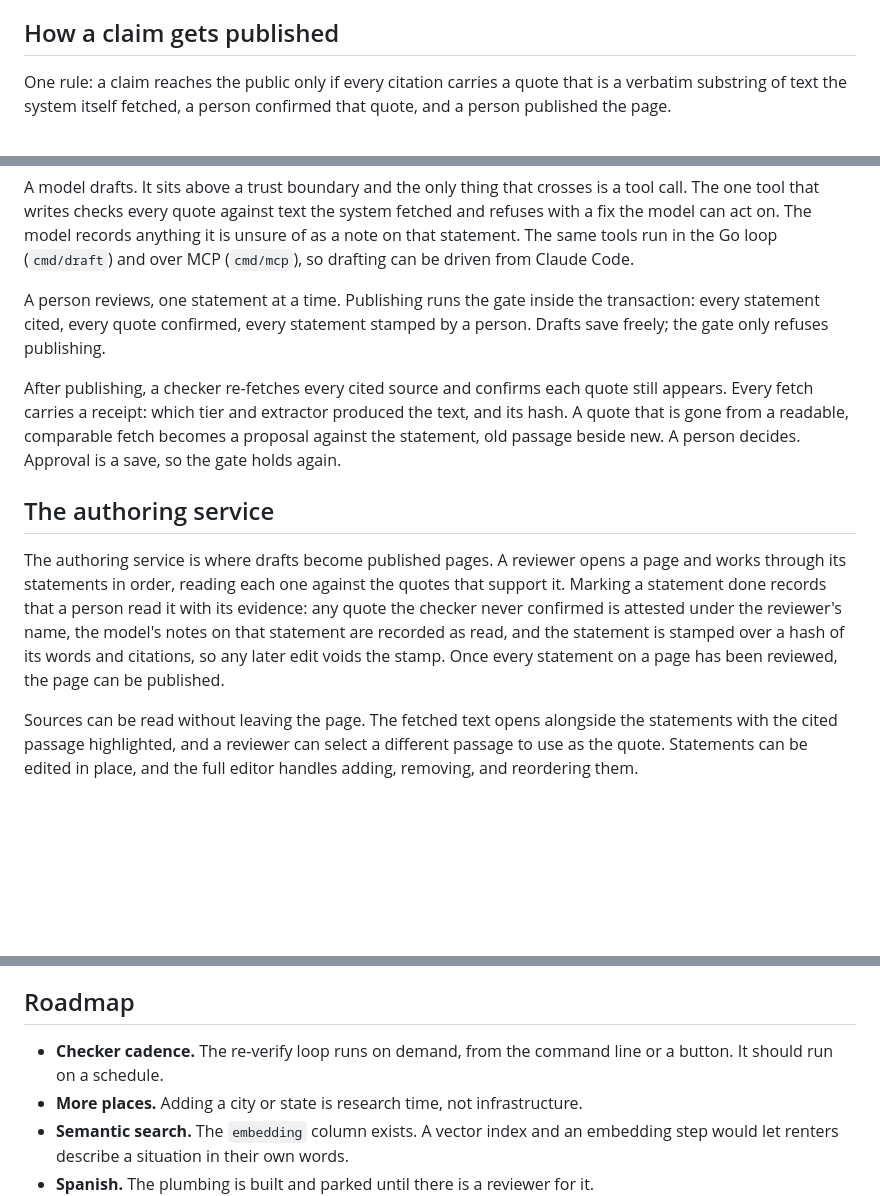
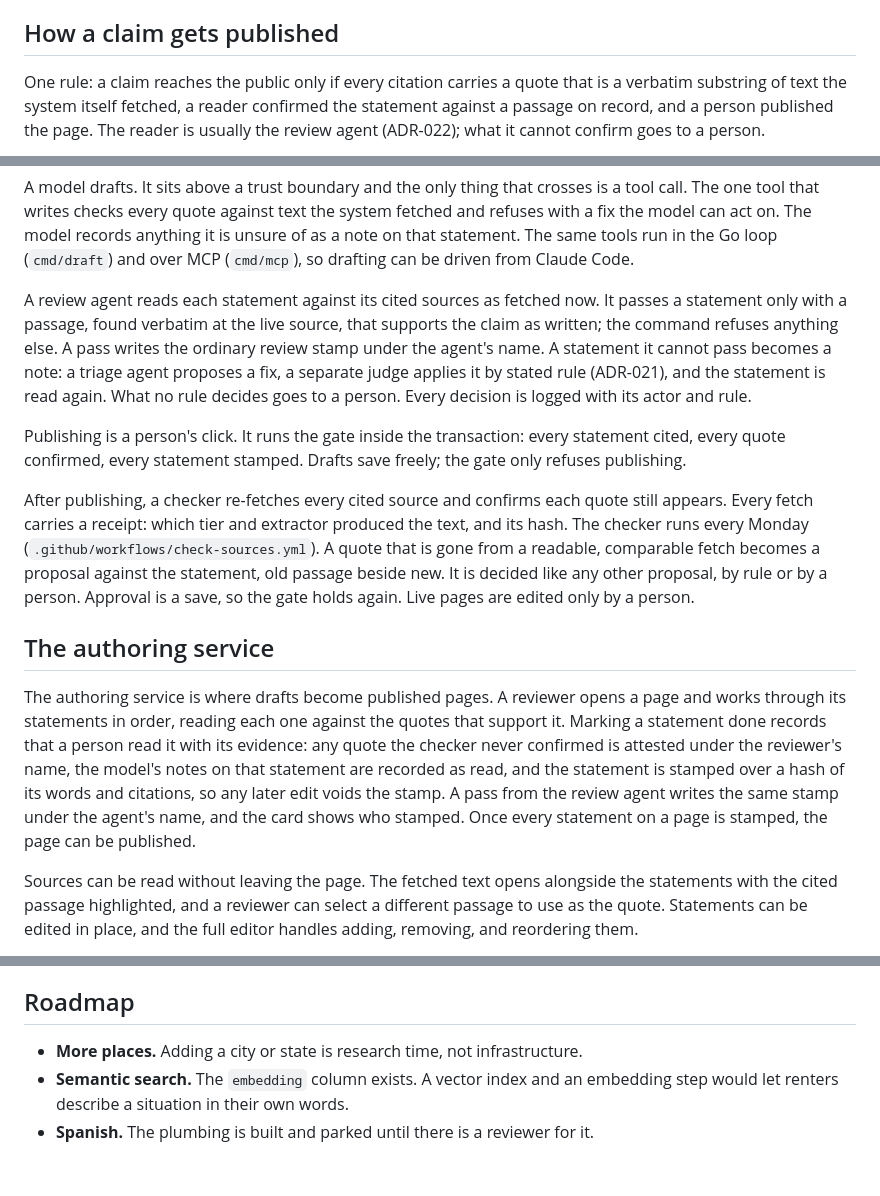
Before and after one commit to nazanindev/defensiverenting, a Markdown page: README.md, 3 parts joined by grey strips. Drawn GitHub-style; blank space fills up the shorter version.

Commit message:
README: review agent reads, a person publishes, checker runs weekly
Co-Authored-By: Claude Opus 5.5 <noreply@anthropic.com>

````diff
--- a/README.md
+++ b/README.md
@@ -14,7 +14,7 @@ Renters search by situation or browse by place. A city page inherits its state's
 
 ## How a claim gets published
 
-One rule: a claim reaches the public only if every citation carries a quote that is a verbatim substring of text the system itself fetched, a person confirmed that quote, and a person published the page.
+One rule: a claim reaches the public only if every citation carries a quote that is a verbatim substring of text the system itself fetched, a reader confirmed the statement against a passage on record, and a person published the page. The reader is usually the review agent (ADR-022); what it cannot confirm goes to a person.
 
 ```mermaid
 flowchart LR
@@ -36,13 +37,15 @@ flowchart LR
 
 A model drafts. It sits above a trust boundary and the only thing that crosses is a tool call. The one tool that writes checks every quote against text the system fetched and refuses with a fix the model can act on. The model records anything it is unsure of as a note on that statement. The same tools run in the Go loop (`cmd/draft`) and over MCP (`cmd/mcp`), so drafting can be driven from Claude Code.
 
-A person reviews, one statement at a time. Publishing runs the gate inside the transaction: every statement cited, every quote confirmed, every statement stamped by a person. Drafts save freely; the gate only refuses publishing.
+A review agent reads each statement against its cited sources as fetched now. It passes a statement only with a passage, found verbatim at the live source, that supports the claim as written; the command refuses anything else. A pass writes the ordinary review stamp under the agent's name. A statement it cannot pass becomes a note: a triage agent proposes a fix, a separate judge applies it by stated rule (ADR-021), and the statement is read again. What no rule decides goes to a person. Every decision is logged with its actor and rule.
 
-After publishing, a checker re-fetches every cited source and confirms each quote still appears. Every fetch carries a receipt: which tier and extractor produced the text, and its hash. A quote that is gone from a readable, comparable fetch becomes a proposal against the statement, old passage beside new. A person decides. Approval is a save, so the gate holds again.
+Publishing is a person's click. It runs the gate inside the transaction: every statement cited, every quote confirmed, every statement stamped. Drafts save freely; the gate only refuses publishing.
+
+After publishing, a checker re-fetches every cited source and confirms each quote still appears. Every fetch carries a receipt: which tier and extractor produced the text, and its hash. The checker runs every Monday (`.github/workflows/check-sources.yml`). A quote that is gone from a readable, comparable fetch becomes a proposal against the statement, old passage beside new. It is decided like any other proposal, by rule or by a person. Approval is a save, so the gate holds again. Live pages are edited only by a person.
 
 ## The authoring service
 
-The authoring service is where drafts become published pages. A reviewer opens a page and works through its statements in order, reading each one against the quotes that support it. Marking a statement done records that a person read it with its evidence: any quote the checker never confirmed is attested under the reviewer's name, the model's notes on that statement are recorded as read, and the statement is stamped over a hash of its words and citations, so any later edit voids the stamp. Once every statement on a page has been reviewed, the page can be published.
+The authoring service is where drafts become published pages. A reviewer opens a page and works through its statements in order, reading each one against the quotes that support it. Marking a statement done records that a person read it with its evidence: any quote the checker never confirmed is attested under the reviewer's name, the model's notes on that statement are recorded as read, and the statement is stamped over a hash of its words and citations, so any later edit voids the stamp. A pass from the review agent writes the same stamp under the agent's name, and the card shows who stamped. Once every statement on a page is stamped, the page can be published.
 
 Sources can be read without leaving the page. The fetched text opens alongside the statements with the cited passage highlighted, and a reviewer can select a different passage to use as the quote. Statements can be edited in place, and the full editor handles adding, removing, and reordering them.
 
@@ -129,7 +132,6 @@ Known gaps:
 
 ## Roadmap
 
-- **Checker cadence.** The re-verify loop runs on demand, from the command line or a button. It should run on a schedule.
 - **More places.** Adding a city or state is research time, not infrastructure.
 - **Semantic search.** The `embedding` column exists. A vector index and an embedding step would let renters describe a situation in their own words.
 - **Spanish.** The plumbing is built and parked until there is a reviewer for it.
````
Also changed, not shown: other parts of README.md (+2 -1 lines).
